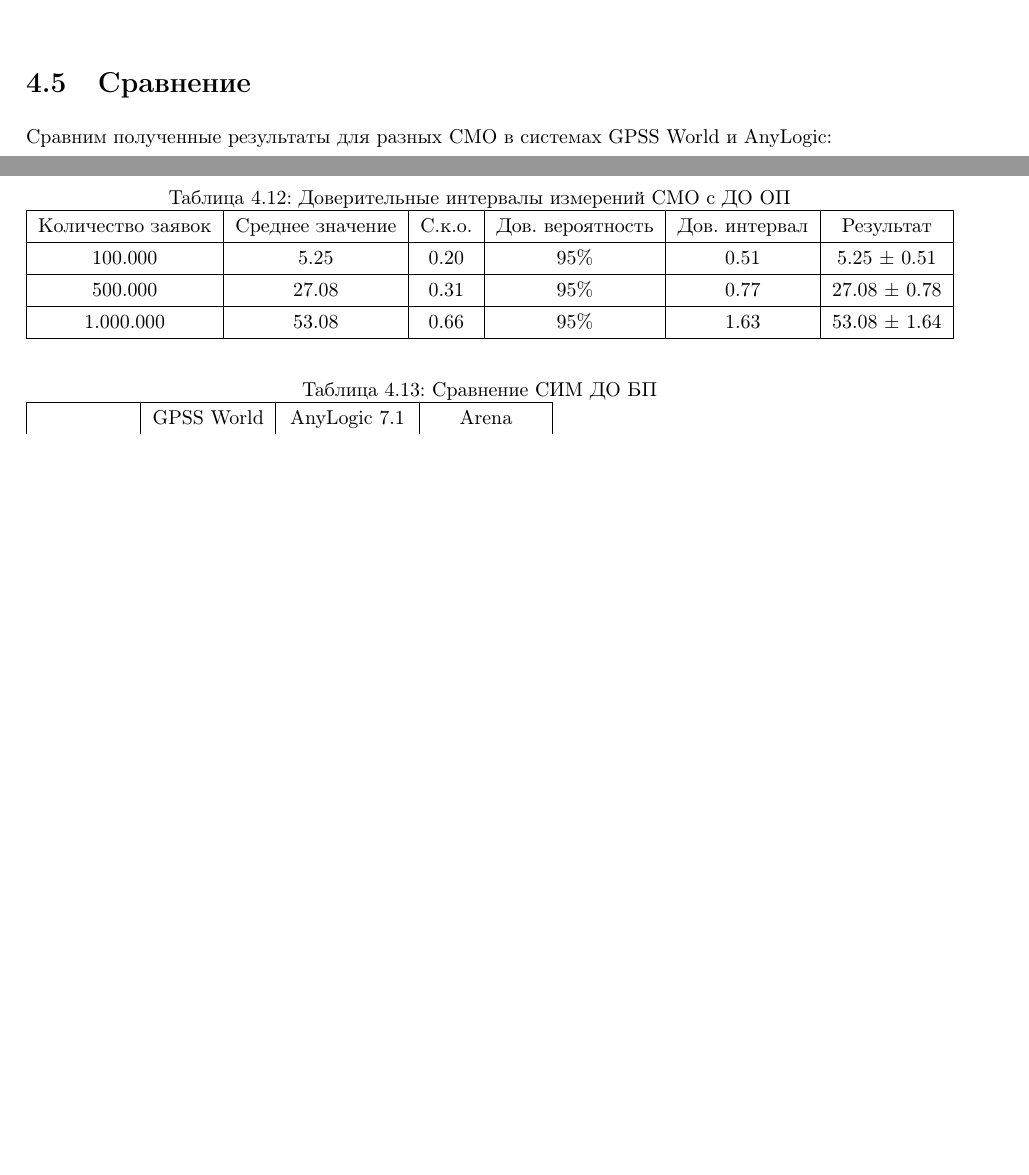
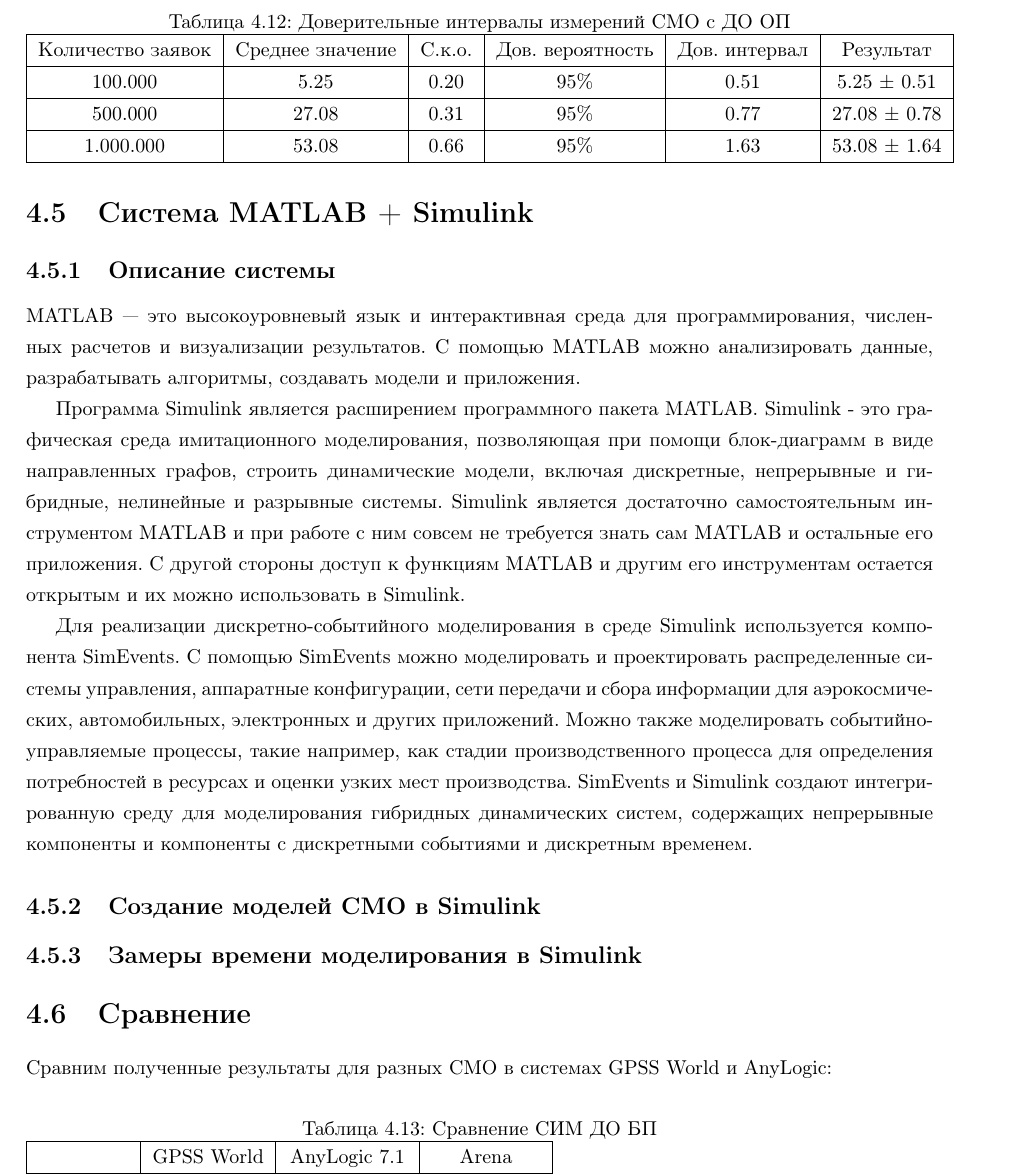
Before and after one commit to Ignateva/Practice_2016, a LaTeX document (Report.tex): two parts of pages 19 and 20 of 21 before the commit and part of page 20 of 22 after it, the two joined at a grey line, cut so that both start at the same text, the shorter picture padded with empty space. Compiled offline with pdfLaTeX.

Commit message:
Day_12
Скачивание/установка/освоение базовых навыков в MATLAB + Simulink

```diff
--- a/Report.tex
+++ b/Report.tex
@@ -536,6 +536,19 @@ Arena, разработанное компанией Systems Modeling Corporatio
 \hline
 \end{tabular}
 \end{table}
+
+\section{Система MATLAB + Simulink}
+\subsection{Описание системы }
+MATLAB — это высокоуровневый язык и интерактивная среда для программирования, численных расчетов и визуализации результатов. С помощью MATLAB можно анализировать данные, разрабатывать алгоритмы, создавать модели и приложения.
+
+Программа Simulink является расширением программного пакета MATLAB. Simulink - это графическая среда имитационного моделирования, позволяющая при помощи блок-диаграмм в виде направленных графов, строить динамические модели, включая дискретные, непрерывные и гибридные, нелинейные и разрывные системы. Simulink является достаточно самостоятельным инструментом MATLAB и при работе с ним совсем не требуется знать сам MATLAB и остальные его приложения. С другой стороны доступ к функциям MATLAB и другим его инструментам остается открытым и их можно использовать в Simulink.
+
+Для реализации дискретно-событийного моделирования в среде Simulink используется компонента SimEvents. С помощью SimEvents можно моделировать и проектировать распределенные системы управления, аппаратные конфигурации, сети передачи и сбора информации для аэрокосмических, автомобильных, электронных и других приложений. Можно также моделировать событийно-управляемые процессы, такие например, как стадии производственного процесса для определения потребностей в ресурсах и оценки узких мест производства. SimEvents и Simulink создают интегрированную среду для моделирования гибридных динамических систем, содержащих непрерывные компоненты и компоненты с дискретными событиями и дискретным временем.
+
+\subsection{Создание моделей СМО в Simulink}
+
+\subsection{Замеры времени моделирования в Simulink}
+
 \section{Сравнение}
 Сравним полученные результаты для разных СМО в системах GPSS World и AnyLogic:
 
```
Also changed, not shown: Report.pdf.
